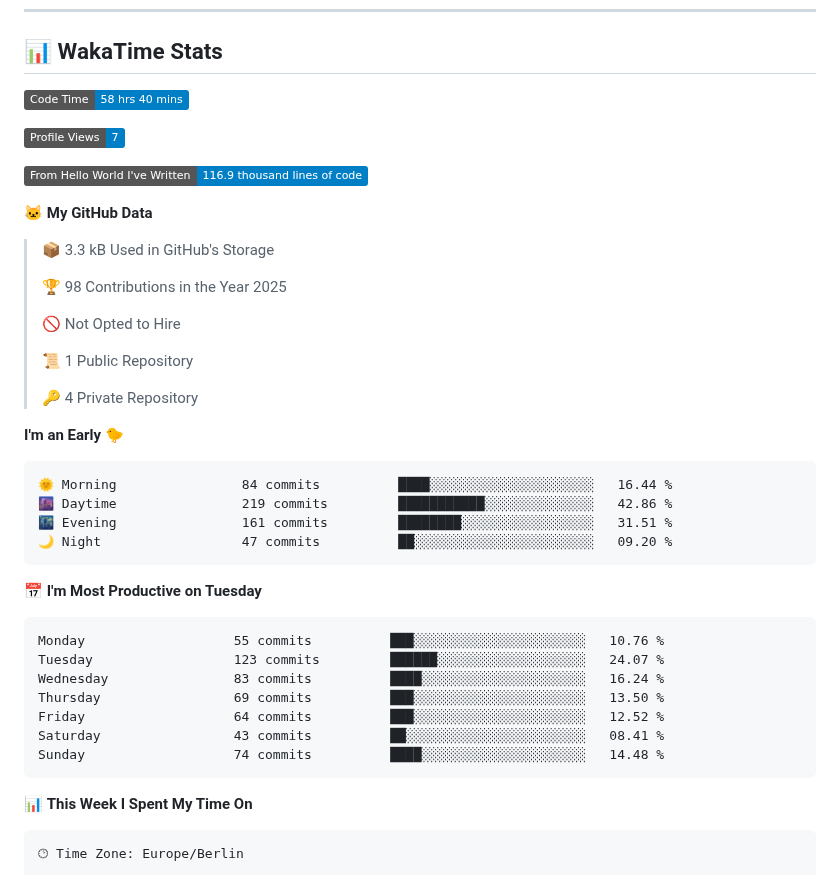
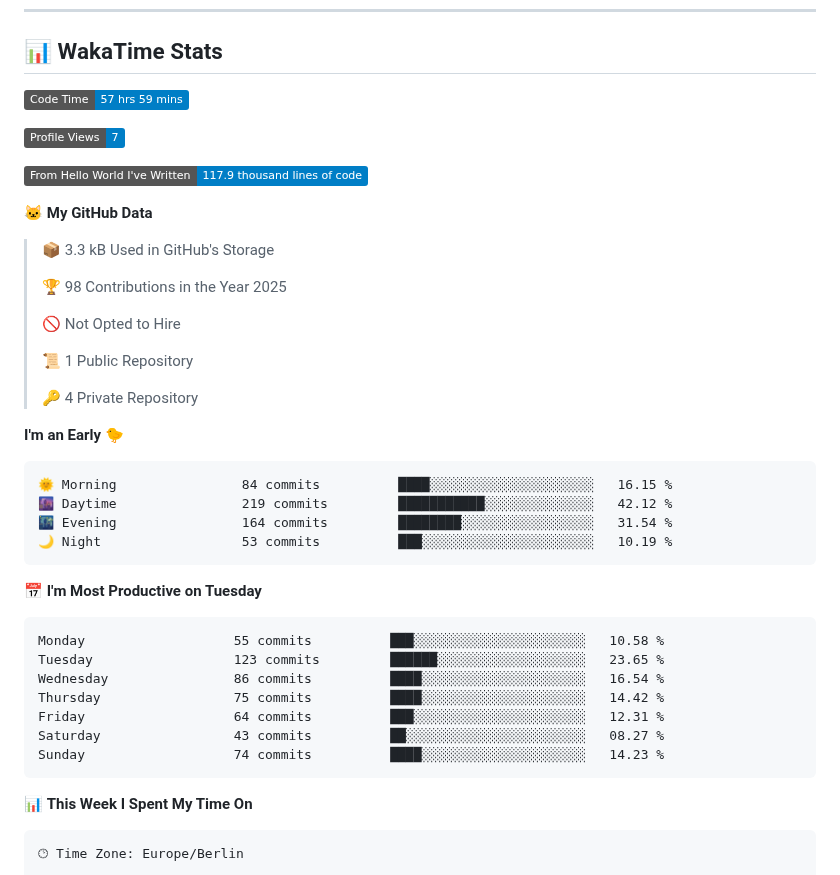
Before and after one commit to Cha03s/Cha03s, a Markdown page: README.md, the part around one of its changes. Drawn GitHub-style; badges without logos.

Commit message:
Updated with Dev Metrics

````diff
--- a/README.md
+++ b/README.md
@@ -45,11 +45,11 @@
 ## 📊 WakaTime Stats
 
 <!--START_SECTION:waka-->
-![Code Time](http://img.shields.io/badge/Code%20Time-58%20hrs%2040%20mins-blue)
+![Code Time](http://img.shields.io/badge/Code%20Time-57%20hrs%2059%20mins-blue)
 
 ![Profile Views](http://img.shields.io/badge/Profile%20Views-7-blue)
 
-![Lines of code](https://img.shields.io/badge/From%20Hello%20World%20I%27ve%20Written-116.9%20thousand%20lines%20of%20code-blue)
+![Lines of code](https://img.shields.io/badge/From%20Hello%20World%20I%27ve%20Written-117.9%20thousand%20lines%20of%20code-blue)
 
 **🐱 My GitHub Data**
 
@@ -66,21 +66,21 @@
 **I'm an Early 🐤**
 
 ```text
-🌞 Morning                84 commits          ████░░░░░░░░░░░░░░░░░░░░░   16.44 %
-🌆 Daytime                219 commits         ███████████░░░░░░░░░░░░░░   42.86 %
-🌃 Evening                161 commits         ████████░░░░░░░░░░░░░░░░░   31.51 %
-🌙 Night                  47 commits          ██░░░░░░░░░░░░░░░░░░░░░░░   09.20 %
+🌞 Morning                84 commits          ████░░░░░░░░░░░░░░░░░░░░░   16.15 %
+🌆 Daytime                219 commits         ███████████░░░░░░░░░░░░░░   42.12 %
+🌃 Evening                164 commits         ████████░░░░░░░░░░░░░░░░░   31.54 %
+🌙 Night                  53 commits          ███░░░░░░░░░░░░░░░░░░░░░░   10.19 %
 ```
 📅 **I'm Most Productive on Tuesday**
 
 ```text
-Monday                   55 commits          ███░░░░░░░░░░░░░░░░░░░░░░   10.76 %
-Tuesday                  123 commits         ██████░░░░░░░░░░░░░░░░░░░   24.07 %
-Wednesday                83 commits          ████░░░░░░░░░░░░░░░░░░░░░   16.24 %
-Thursday                 69 commits          ███░░░░░░░░░░░░░░░░░░░░░░   13.50 %
-Friday                   64 commits          ███░░░░░░░░░░░░░░░░░░░░░░   12.52 %
-Saturday                 43 commits          ██░░░░░░░░░░░░░░░░░░░░░░░   08.41 %
-Sunday                   74 commits          ████░░░░░░░░░░░░░░░░░░░░░   14.48 %
+Monday                   55 commits          ███░░░░░░░░░░░░░░░░░░░░░░   10.58 %
+Tuesday                  123 commits         ██████░░░░░░░░░░░░░░░░░░░   23.65 %
+Wednesday                86 commits          ████░░░░░░░░░░░░░░░░░░░░░   16.54 %
+Thursday                 75 commits          ████░░░░░░░░░░░░░░░░░░░░░   14.42 %
+Friday                   64 commits          ███░░░░░░░░░░░░░░░░░░░░░░   12.31 %
+Saturday                 43 commits          ██░░░░░░░░░░░░░░░░░░░░░░░   08.27 %
+Sunday                   74 commits          ████░░░░░░░░░░░░░░░░░░░░░   14.23 %
 ```
 
 
````
Also changed, not shown: other parts of README.md (+1 -1 lines).
